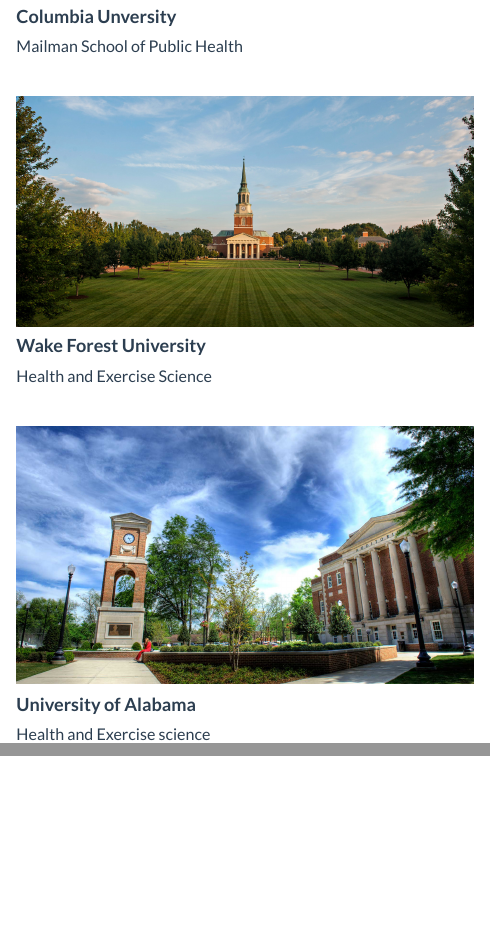
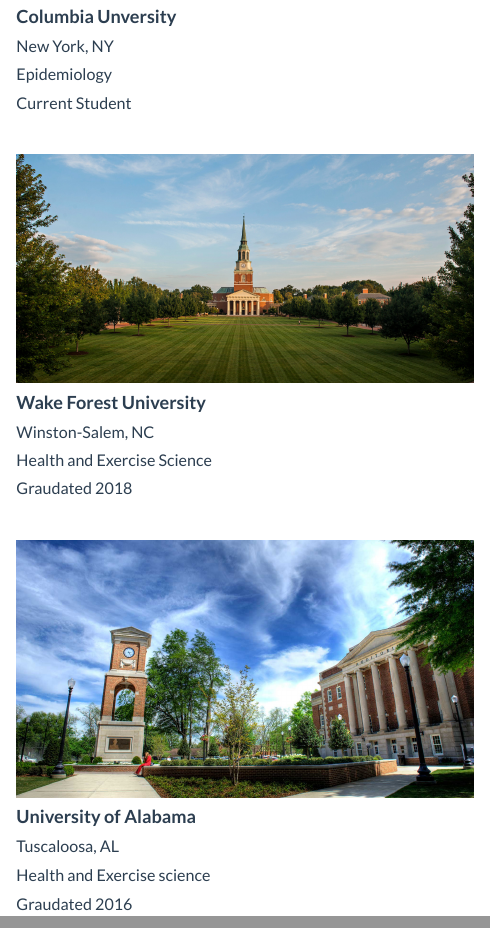
Before and after one commit to sp3694/sp3694.github.io, an R Markdown document (education.Rmd): the page in a window 1100 px wide, from 300 px down, and a second part further down, joined at a grey line. The pictures show the output file education.html that the author committed with the source, opened offline; library style sheets and scripts come from the installed R packages.

Commit message:
format changes

```diff
--- a/education.Rmd
+++ b/education.Rmd
@@ -5,7 +5,9 @@
 <img src = "./Images/ColumbiaUni.jpg" style = "width:50%; height:25%">
 
 #### **Columbia Unversity**
-##### Mailman School of Public Health
+##### New York, NY
+##### Epidemiology
+##### Current Student
 
 ##
 ##
@@ -16,4 +19,5 @@
 ##### Health and Exercise Science
+##### Graudated 2018
 
 ##
 ##
@@ -21,4 +25,6 @@
 <img src = "./Images/alabamauni.jpg" style = "width:50%; height:25%">
 
 #### **University of Alabama**
+##### Tuscaloosa, AL
 ##### Health and Exercise science
+##### Graudated 2016
```
Also changed, not shown: index.Rmd (+2 -2 lines), education.html, index.html, education.Rmd (1 more changed lines).
